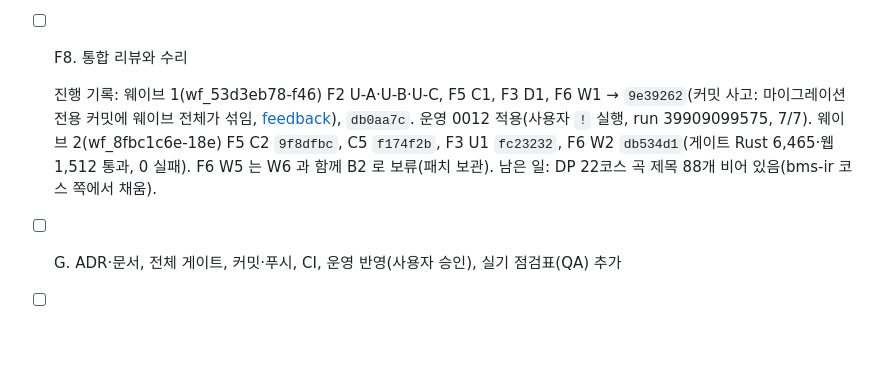
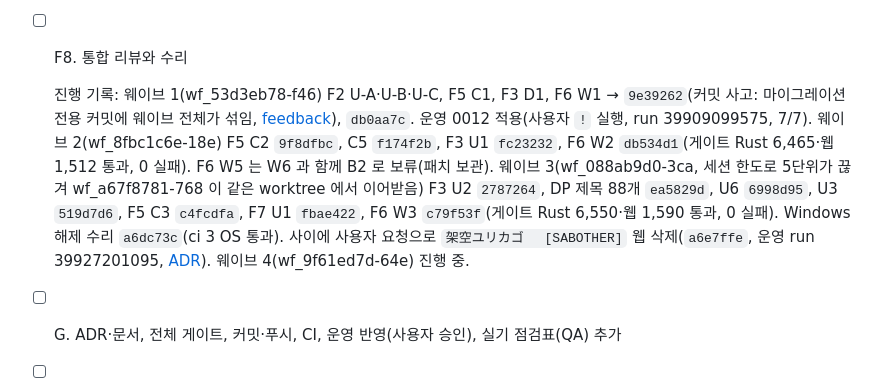
Before and after one commit to B-HS/R-BMS, a Markdown page: docs/PROCESS.md, the part around the change. Drawn GitHub-style; blank space fills up the shorter version.

Commit message:
docs: PROCESS 웨이브 3·4 진행 기록

```diff
--- a/docs/PROCESS.md
+++ b/docs/PROCESS.md
@@ -36,7 +36,7 @@
 - [ ] F7. 곡 미러 준비 — 17 R2 업로드 도구·설계와 조사 기록(실행하지 않음, 마지막 보고)
 - [ ] F8. 통합 리뷰와 수리
 
-  진행 기록: 웨이브 1(wf_53d3eb78-f46) F2 U-A·U-B·U-C, F5 C1, F3 D1, F6 W1 → `9e39262`(커밋 사고: 마이그레이션 전용 커밋에 웨이브 전체가 섞임, [feedback](feedback/2026-10-23-stage-check-before-commit.md)), `db0aa7c`. 운영 0012 적용(사용자 `!` 실행, run 39909099575, 7/7). 웨이브 2(wf_8fbc1c6e-18e) F5 C2 `9f8dfbc`, C5 `f174f2b`, F3 U1 `fc23232`, F6 W2 `db534d1`(게이트 Rust 6,465·웹 1,512 통과, 0 실패). F6 W5 는 W6 과 함께 B2 로 보류(패치 보관). 남은 일: DP 22코스 곡 제목 88개 비어 있음(bms-ir 코스 쪽에서 채움).
+  진행 기록: 웨이브 1(wf_53d3eb78-f46) F2 U-A·U-B·U-C, F5 C1, F3 D1, F6 W1 → `9e39262`(커밋 사고: 마이그레이션 전용 커밋에 웨이브 전체가 섞임, [feedback](feedback/2026-10-23-stage-check-before-commit.md)), `db0aa7c`. 운영 0012 적용(사용자 `!` 실행, run 39909099575, 7/7). 웨이브 2(wf_8fbc1c6e-18e) F5 C2 `9f8dfbc`, C5 `f174f2b`, F3 U1 `fc23232`, F6 W2 `db534d1`(게이트 Rust 6,465·웹 1,512 통과, 0 실패). F6 W5 는 W6 과 함께 B2 로 보류(패치 보관). 웨이브 3(wf_088ab9d0-3ca, 세션 한도로 5단위가 끊겨 wf_a67f8781-768 이 같은 worktree 에서 이어받음) F3 U2 `2787264`, DP 제목 88개 `ea5829d`, U6 `6998d95`, U3 `519d7d6`, F5 C3 `c4fcdfa`, F7 U1 `fbae422`, F6 W3 `c79f53f`(게이트 Rust 6,550·웹 1,590 통과, 0 실패). Windows 해제 수리 `a6dc73c`(ci 3 OS 통과). 사이에 사용자 요청으로 `架空ユリカゴ　 [SABOTHER]` 웹 삭제(`a6e7ffe`, 운영 run 39927201095, [ADR](acknowledge/2026-10-23-adr-chart-removed-at-owner-request.md)). 웨이브 4(wf_9f61ed7d-64e) 진행 중.
 - [ ] G. ADR·문서, 전체 게이트, 커밋·푸시, CI, 운영 반영(사용자 승인), 실기 점검표(QA) 추가
 - [ ] R. v0.1.7 실기 결과(QA 3.20) 수리 — 결과를 받으면
 
```
